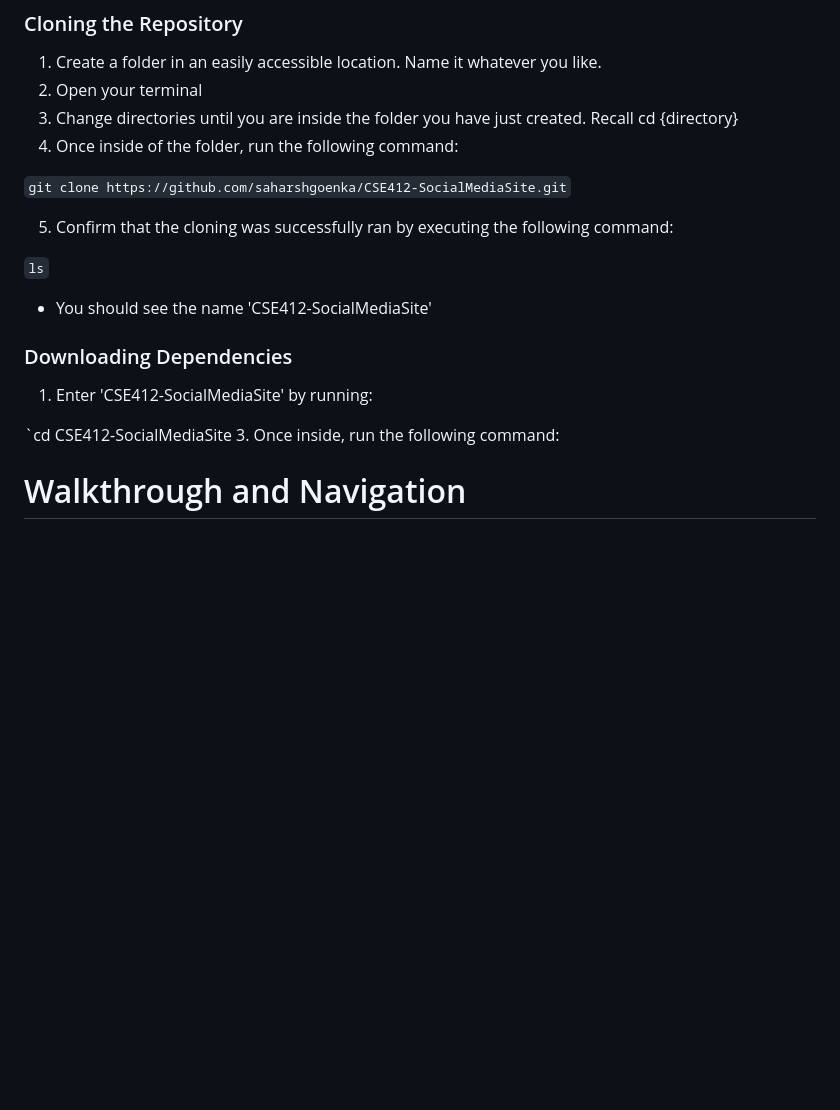
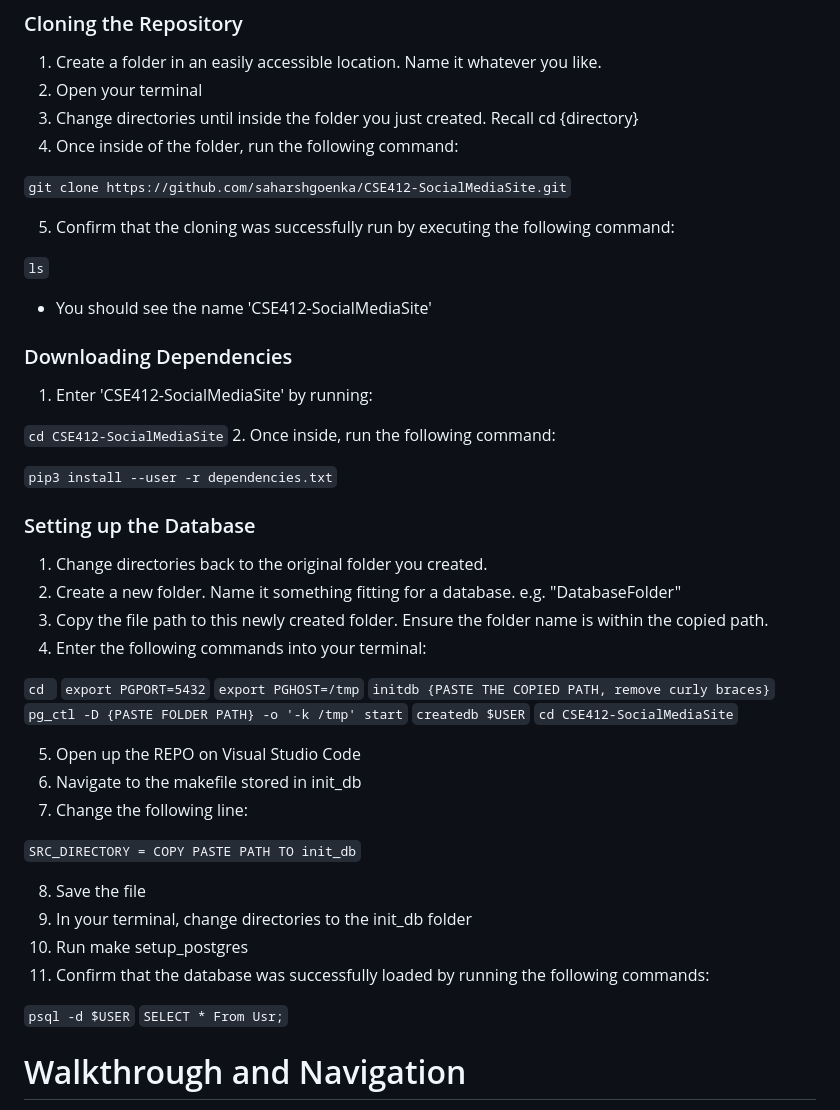
Before and after one commit to saharshgoenka/CSE412-SocialMediaSite, a Markdown page: README.md, the part around the change. Drawn GitHub-style; blank space fills up the shorter version.

```diff
--- a/README.md
+++ b/README.md
@@ -5,12 +5,12 @@ TwitFace is an academic project created for CSE 412, Database Management. The go
 ### Cloning the Repository
 1. Create a folder in an easily accessible location. Name it whatever you like.
 2. Open your terminal
-3. Change directories until you are inside the folder you have just created. Recall cd {directory}
+3. Change directories until inside the folder you just created. Recall cd {directory}
 4. Once inside of the folder, run the following command:
 
 `git clone https://github.com/saharshgoenka/CSE412-SocialMediaSite.git`
 
-5. Confirm that the cloning was successfully ran by executing the following command:
+5. Confirm that the cloning was successfully run by executing the following command:
 
 `ls`
 - You should see the name 'CSE412-SocialMediaSite'
@@ -18,9 +18,38 @@ TwitFace is an academic project created for CSE 412, Database Management. The go
 ### Downloading Dependencies
 1. Enter 'CSE412-SocialMediaSite' by running:
 
-`cd CSE412-SocialMediaSite
-3. Once inside, run the following command:
+`cd CSE412-SocialMediaSite`
+2. Once inside, run the following command:
 
+`pip3 install --user -r dependencies.txt`
+
+### Setting up the Database
+1. Change directories back to the original folder you created.
+2. Create a new folder. Name it something fitting for a database. e.g. "DatabaseFolder"
+3. Copy the file path to this newly created folder. Ensure the folder name is within the copied path.
+4. Enter the following commands into your terminal:
+
+`cd `
+`export PGPORT=5432`
+`export PGHOST=/tmp`
+`initdb {PASTE THE COPIED PATH, remove curly braces}`
+`pg_ctl -D {PASTE FOLDER PATH} -o '-k /tmp' start`
+`createdb $USER`
+`cd CSE412-SocialMediaSite`
+
+5. Open up the REPO on Visual Studio Code
+6. Navigate to the makefile stored in init_db
+7. Change the following line:
+
+`SRC_DIRECTORY = COPY PASTE PATH TO init_db`
+
+8. Save the file
+9. In your terminal, change directories to the init_db folder
+10. Run make setup_postgres
+11. Confirm that the database was successfully loaded by running the following commands:
+
+`psql -d $USER`
+`SELECT * From Usr;`
 
 # Walkthrough and Navigation
 
```
